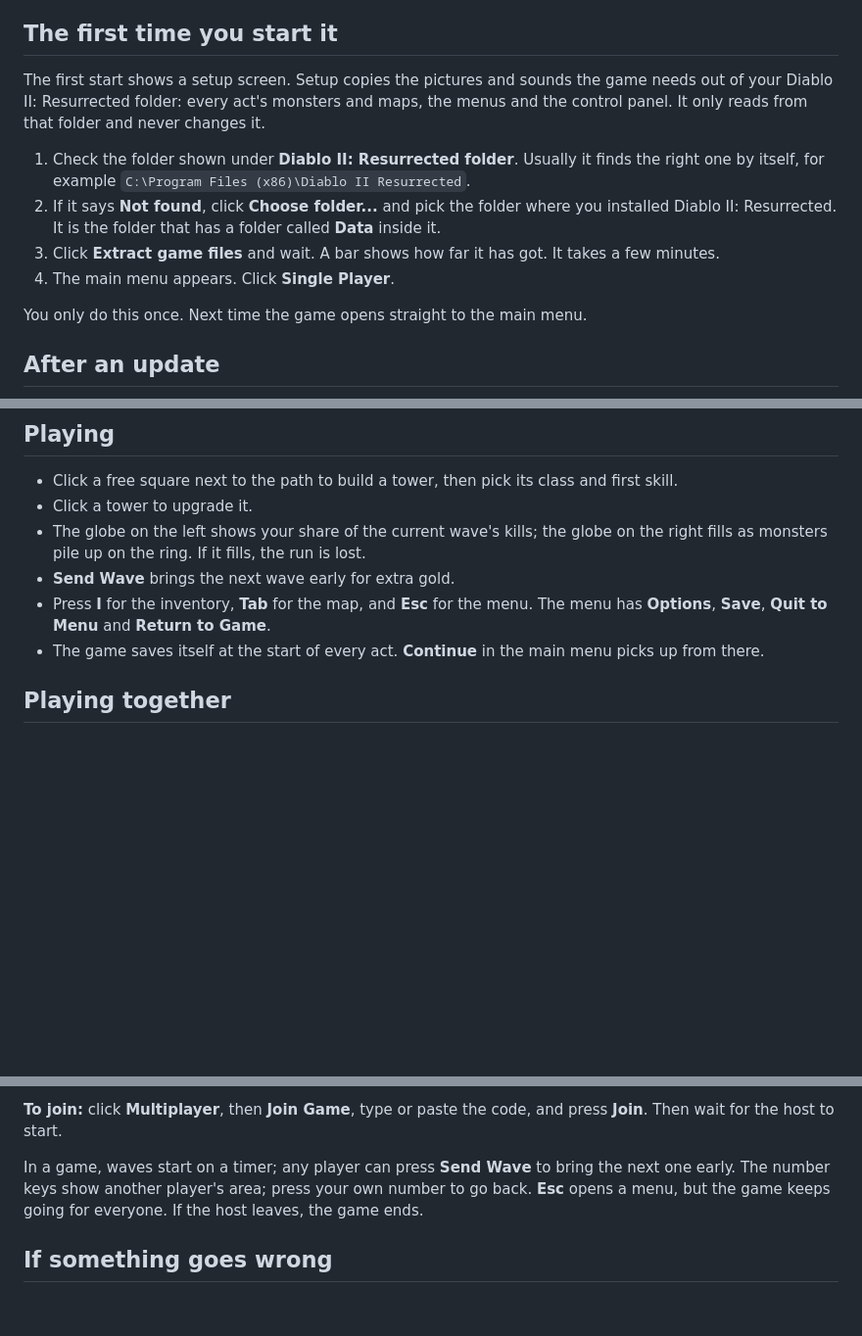
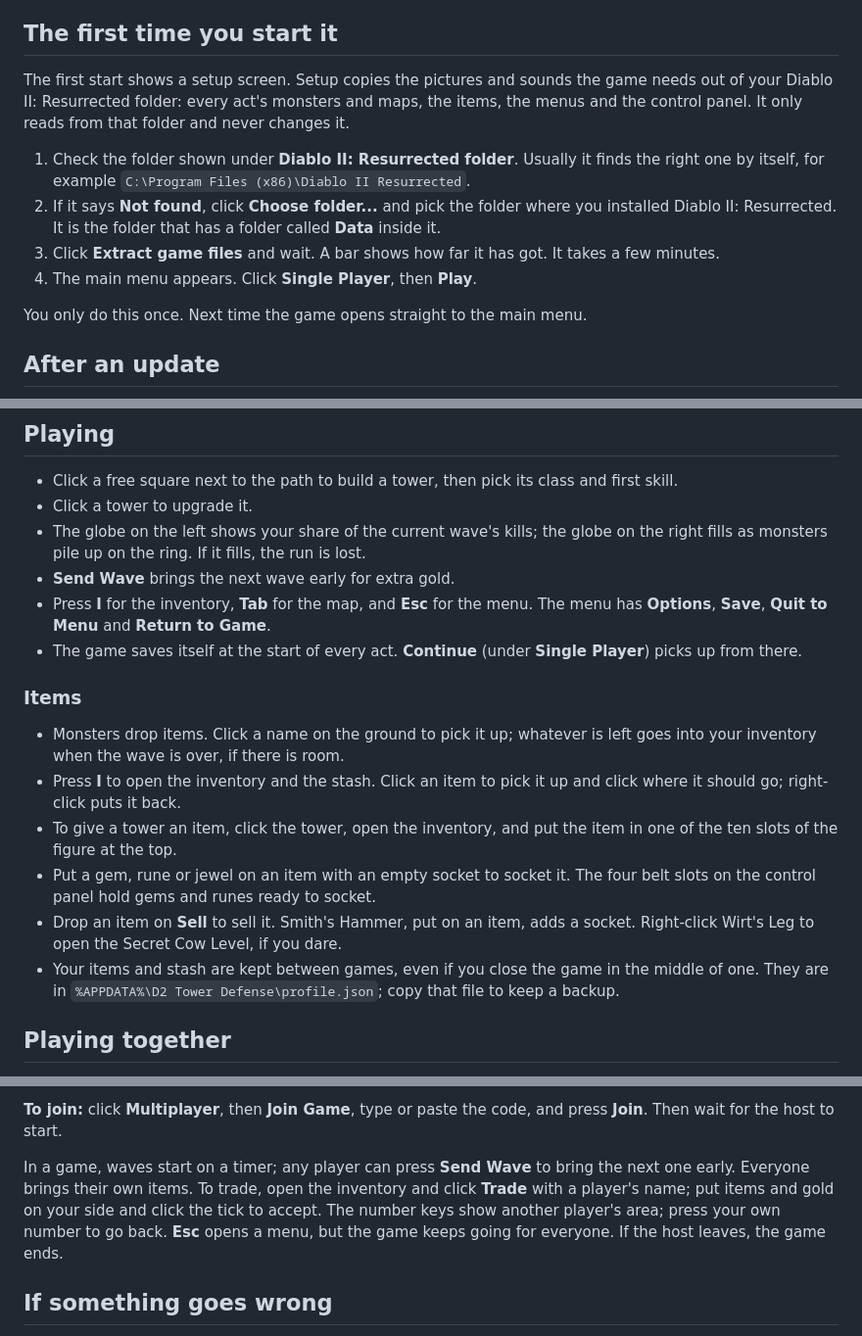
Before and after one commit to Slumach/d2td, a Markdown page: docs/install.md, 3 parts joined by grey strips. Shown at 98% size. Rendered like a GitHub page; blank space fills up the shorter version.

Commit message:
MORNING.md, and the install guide covers items and trading
Co-Authored-By: Claude Opus 5.5 <noreply@anthropic.com>
Claude-Session: https://claude.ai/code/session_01KSuymnLr21LUhFFjRpWkJz

```diff
--- a/docs/install.md
+++ b/docs/install.md
@@ -19,12 +19,12 @@ D2 Tower Defense is a free fan game. It draws its monsters, heroes, maps, menus
 
 ## The first time you start it
 
-The first start shows a setup screen. Setup copies the pictures and sounds the game needs out of your Diablo II: Resurrected folder: every act's monsters and maps, the menus and the control panel. It only reads from that folder and never changes it.
+The first start shows a setup screen. Setup copies the pictures and sounds the game needs out of your Diablo II: Resurrected folder: every act's monsters and maps, the items, the menus and the control panel. It only reads from that folder and never changes it.
 
 1. Check the folder shown under **Diablo II: Resurrected folder**. Usually it finds the right one by itself, for example `C:\Program Files (x86)\Diablo II Resurrected`.
 2. If it says **Not found**, click **Choose folder...** and pick the folder where you installed Diablo II: Resurrected. It is the folder that has a folder called **Data** inside it.
 3. Click **Extract game files** and wait. A bar shows how far it has got. It takes a few minutes.
-4. The main menu appears. Click **Single Player**.
+4. The main menu appears. Click **Single Player**, then **Play**.
 
 You only do this once. Next time the game opens straight to the main menu.
 
@@ -39,7 +39,16 @@ A new version of the game may need a few more files from Diablo II: Resurrected.
 - The globe on the left shows your share of the current wave's kills; the globe on the right fills as monsters pile up on the ring. If it fills, the run is lost.
 - **Send Wave** brings the next wave early for extra gold.
 - Press **I** for the inventory, **Tab** for the map, and **Esc** for the menu. The menu has **Options**, **Save**, **Quit to Menu** and **Return to Game**.
-- The game saves itself at the start of every act. **Continue** in the main menu picks up from there.
+- The game saves itself at the start of every act. **Continue** (under **Single Player**) picks up from there.
+
+### Items
+
+- Monsters drop items. Click a name on the ground to pick it up; whatever is left goes into your inventory when the wave is over, if there is room.
+- Press **I** to open the inventory and the stash. Click an item to pick it up and click where it should go; right-click puts it back.
+- To give a tower an item, click the tower, open the inventory, and put the item in one of the ten slots of the figure at the top.
+- Put a gem, rune or jewel on an item with an empty socket to socket it. The four belt slots on the control panel hold gems and runes ready to socket.
+- Drop an item on **Sell** to sell it. Smith's Hammer, put on an item, adds a socket. Right-click Wirt's Leg to open the Secret Cow Level, if you dare.
+- Your items and stash are kept between games, even if you close the game in the middle of one. They are in `%APPDATA%\D2 Tower Defense\profile.json`; copy that file to keep a backup.
 
 ## Playing together
 
@@ -55,7 +64,7 @@ If there is no Internet code, a friend elsewhere can still join if you forward T
 
 **To join:** click **Multiplayer**, then **Join Game**, type or paste the code, and press **Join**. Then wait for the host to start.
 
-In a game, waves start on a timer; any player can press **Send Wave** to bring the next one early. The number keys show another player's area; press your own number to go back. **Esc** opens a menu, but the game keeps going for everyone. If the host leaves, the game ends.
+In a game, waves start on a timer; any player can press **Send Wave** to bring the next one early. Everyone brings their own items. To trade, open the inventory and click **Trade** with a player's name; put items and gold on your side and click the tick to accept. The number keys show another player's area; press your own number to go back. **Esc** opens a menu, but the game keeps going for everyone. If the host leaves, the game ends.
 
 ## If something goes wrong
 
```
Also changed, not shown: other parts of docs/install.md (+1 -1 lines), MORNING.md (added, +39 -0 lines).
